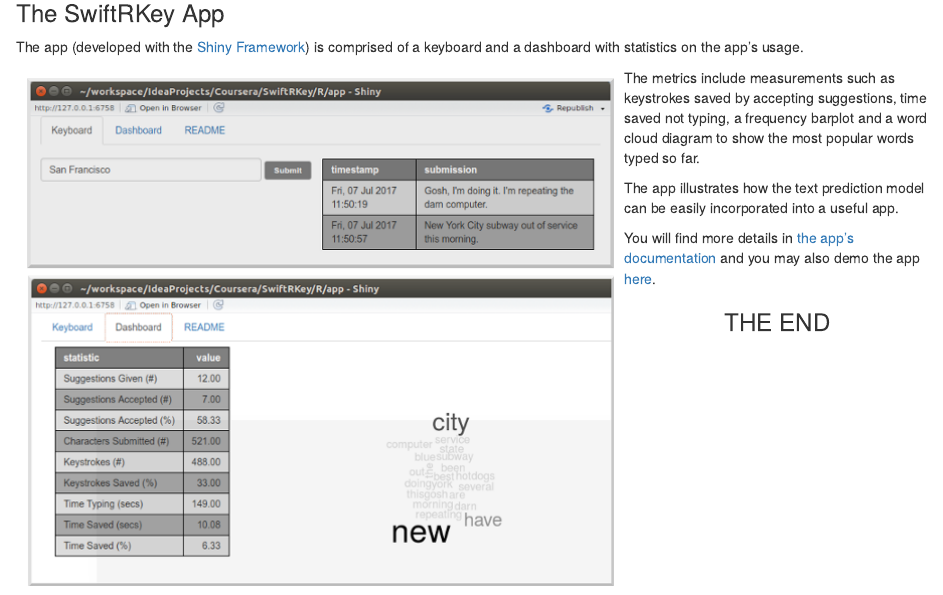
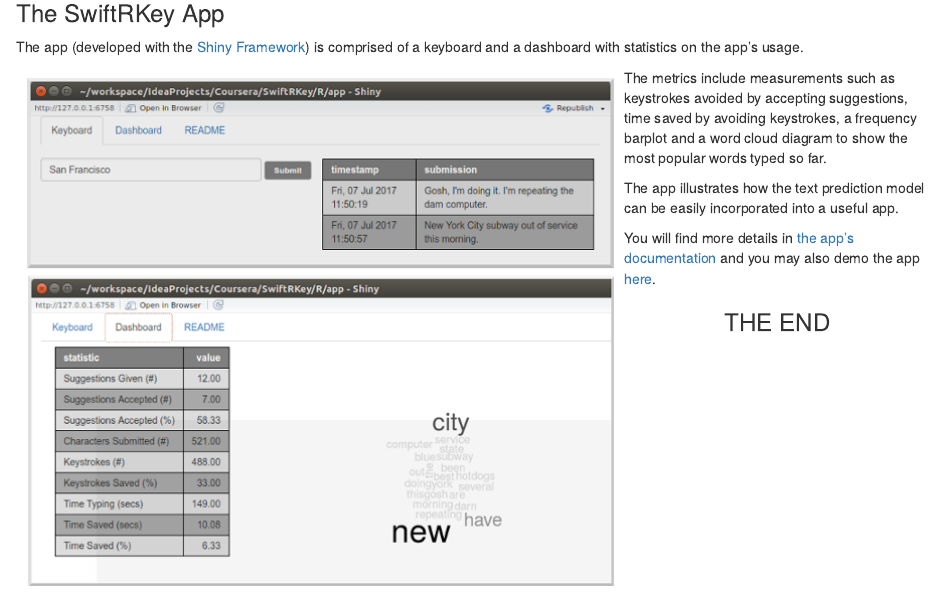
Before and after one commit to marciogualtieri/SwiftRKey, an R Markdown document (presentation/index.Rmd): the page in a window 1100 px wide, from 1730 px down. Rendered offline with R 4.5, knitr and Pandoc, with nearby package versions; some code elsewhere in the file could not run offline.

Commit message:
Rewording

```diff
--- a/presentation/index.Rmd
+++ b/presentation/index.Rmd
@@ -80,7 +80,7 @@
      align="left"/>
 
 <p>
-The metrics include measurements such as keystrokes saved by accepting suggestions, time saved not typing, a frequency barplot and a word cloud diagram to show the most popular words typed so far.
+The metrics include measurements such as keystrokes avoided by accepting suggestions, time saved by avoiding keystrokes, a frequency barplot and a word cloud diagram to show the most popular words typed so far.
 </p>
 
 <p>
```
Also changed, not shown: README.html, README.md.
